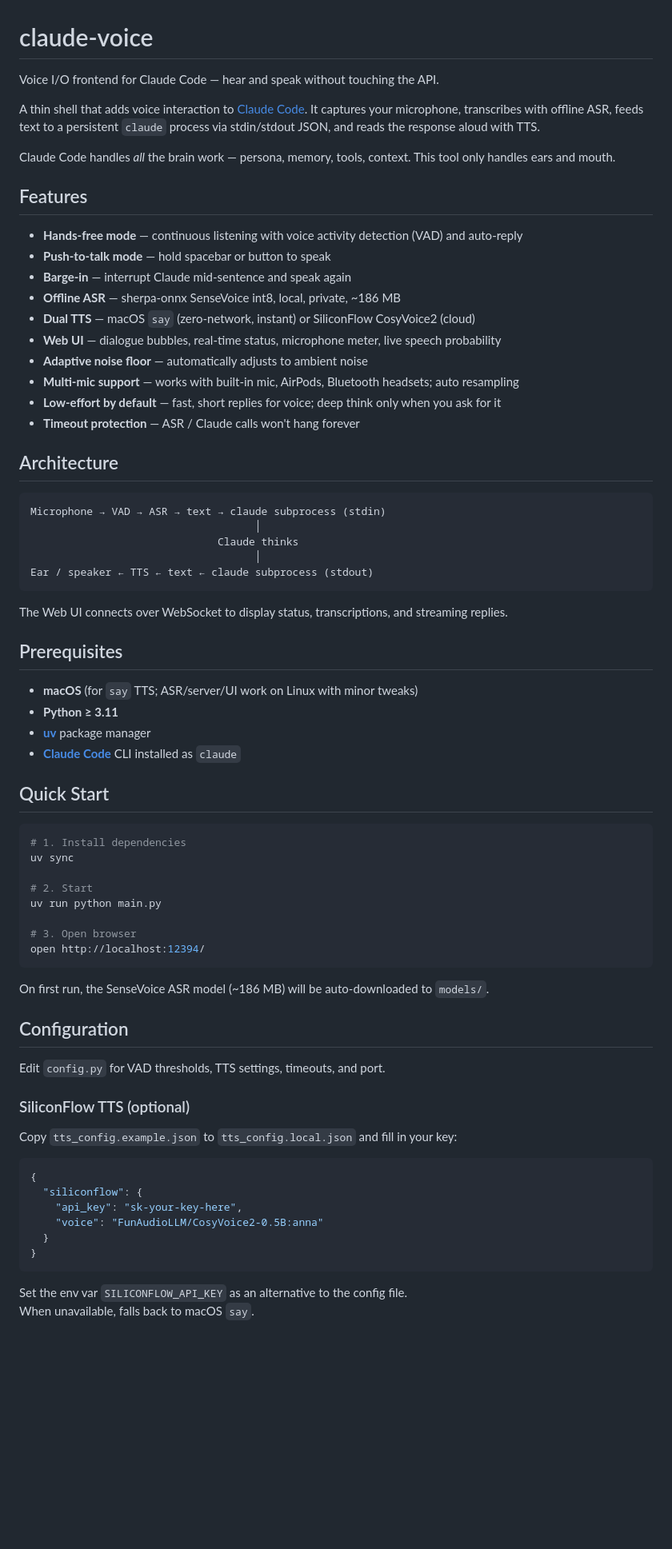
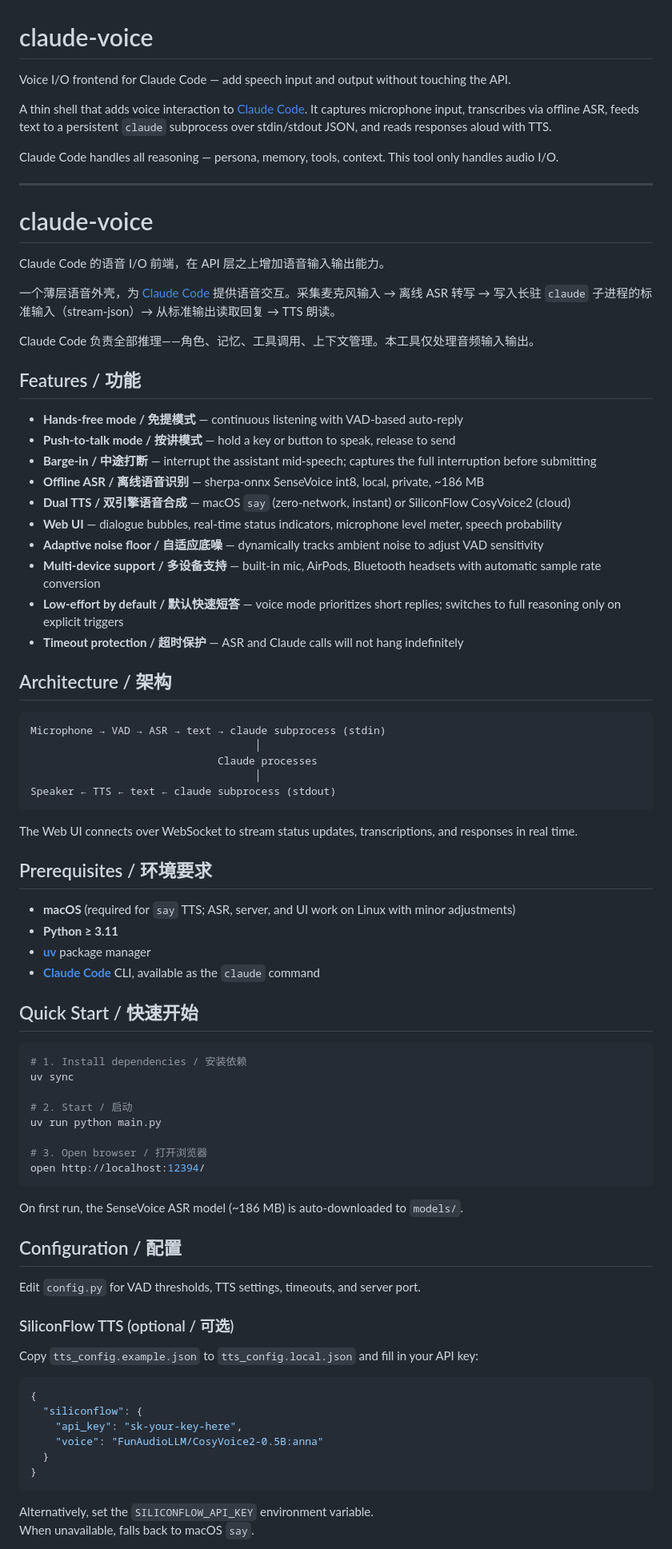
Before and after one commit to guotianya737-sys/claude-voice, a Markdown page: README.md, the part around one of its changes. Shown at 80% size. Rendered like a GitHub page; blank space fills up the shorter version.

Commit message:
Rewrite README with formal tone, bilingual, zero persona references
Co-Authored-By: Claude Opus 4.8 (1M context) <noreply@anthropic.com>

````diff
--- a/README.md
+++ b/README.md
@@ -1,65 +1,75 @@
 # claude-voice
 
-Voice I/O frontend for Claude Code — hear and speak without touching the API.
+Voice I/O frontend for Claude Code — add speech input and output without touching the API.
 
-A thin shell that adds voice interaction to [Claude Code](https://claude.ai/code). It captures your microphone, transcribes with offline ASR, feeds text to a persistent `claude` process via stdin/stdout JSON, and reads the response aloud with TTS.
+A thin shell that adds voice interaction to [Claude Code](https://claude.ai/code). It captures microphone input, transcribes via offline ASR, feeds text to a persistent `claude` subprocess over stdin/stdout JSON, and reads responses aloud with TTS.
 
-Claude Code handles *all* the brain work — persona, memory, tools, context. This tool only handles ears and mouth.
+Claude Code handles all reasoning — persona, memory, tools, context. This tool only handles audio I/O.
 
-## Features
+---
 
-- **Hands-free mode** — continuous listening with voice activity detection (VAD) and auto-reply
-- **Push-to-talk mode** — hold spacebar or button to speak
-- **Barge-in** — interrupt Claude mid-sentence and speak again
-- **Offline ASR** — sherpa-onnx SenseVoice int8, local, private, ~186 MB
-- **Dual TTS** — macOS `say` (zero-network, instant) or SiliconFlow CosyVoice2 (cloud)
-- **Web UI** — dialogue bubbles, real-time status, microphone meter, live speech probability
-- **Adaptive noise floor** — automatically adjusts to ambient noise
-- **Multi-mic support** — works with built-in mic, AirPods, Bluetooth headsets; auto resampling
-- **Low-effort by default** — fast, short replies for voice; deep think only when you ask for it
-- **Timeout protection** — ASR / Claude calls won't hang forever
+# claude-voice
 
-## Architecture
+Claude Code 的语音 I/O 前端，在 API 层之上增加语音输入输出能力。
+
+一个薄层语音外壳，为 [Claude Code](https://claude.ai/code) 提供语音交互。采集麦克风输入 → 离线 ASR 转写 → 写入长驻 `claude` 子进程的标准输入（stream-json）→ 从标准输出读取回复 → TTS 朗读。
+
+Claude Code 负责全部推理——角色、记忆、工具调用、上下文管理。本工具仅处理音频输入输出。
+
+## Features / 功能
+
+- **Hands-free mode / 免提模式** — continuous listening with VAD-based auto-reply
+- **Push-to-talk mode / 按讲模式** — hold a key or button to speak, release to send
+- **Barge-in / 中途打断** — interrupt the assistant mid-speech; captures the full interruption before submitting
+- **Offline ASR / 离线语音识别** — sherpa-onnx SenseVoice int8, local, private, ~186 MB
+- **Dual TTS / 双引擎语音合成** — macOS `say` (zero-network, instant) or SiliconFlow CosyVoice2 (cloud)
+- **Web UI** — dialogue bubbles, real-time status indicators, microphone level meter, speech probability
+- **Adaptive noise floor / 自适应底噪** — dynamically tracks ambient noise to adjust VAD sensitivity
+- **Multi-device support / 多设备支持** — built-in mic, AirPods, Bluetooth headsets with automatic sample rate conversion
+- **Low-effort by default / 默认快速短答** — voice mode prioritizes short replies; switches to full reasoning only on explicit triggers
+- **Timeout protection / 超时保护** — ASR and Claude calls will not hang indefinitely
+
+## Architecture / 架构
 
 ```
 Microphone → VAD → ASR → text → claude subprocess (stdin)
                                     │
-                              Claude thinks
+                              Claude processes
                                     │
-Ear / speaker ← TTS ← text ← claude subprocess (stdout)
+Speaker ← TTS ← text ← claude subprocess (stdout)
 ```
 
-The Web UI connects over WebSocket to display status, transcriptions, and streaming replies.
+The Web UI connects over WebSocket to stream status updates, transcriptions, and responses in real time.
 
-## Prerequisites
+## Prerequisites / 环境要求
 
-- **macOS** (for `say` TTS; ASR/server/UI work on Linux with minor tweaks)
+- **macOS** (required for `say` TTS; ASR, server, and UI work on Linux with minor adjustments)
 - **Python ≥ 3.11**
 - **[uv](https://docs.astral.sh/uv/)** package manager
-- **[Claude Code](https://claude.ai/code)** CLI installed as `claude`
+- **[Claude Code](https://claude.ai/code)** CLI, available as the `claude` command
 
-## Quick Start
+## Quick Start / 快速开始
 
 ```bash
-# 1. Install dependencies
+# 1. Install dependencies / 安装依赖
 uv sync
 
-# 2. Start
+# 2. Start / 启动
 uv run python main.py
 
-# 3. Open browser
+# 3. Open browser / 打开浏览器
 open http://localhost:12394/
 ```
 
-On first run, the SenseVoice ASR model (~186 MB) will be auto-downloaded to `models/`.
+On first run, the SenseVoice ASR model (~186 MB) is auto-downloaded to `models/`.
 
-## Configuration
+## Configuration / 配置
 
-Edit `config.py` for VAD thresholds, TTS settings, timeouts, and port.
+Edit `config.py` for VAD thresholds, TTS settings, timeouts, and server port.
 
-### SiliconFlow TTS (optional)
+### SiliconFlow TTS (optional / 可选)
 
-Copy `tts_config.example.json` to `tts_config.local.json` and fill in your key:
+Copy `tts_config.example.json` to `tts_config.local.json` and fill in your API key:
 
 ```json
 {
@@ -70,6 +80,6 @@ Copy `tts_config.example.json` to `tts_config.local.json` and fill in your key:
 }
 ```
 
-Set the env var `SILICONFLOW_API_KEY` as an alternative to the config file.
+Alternatively, set the `SILICONFLOW_API_KEY` environment variable.
 When unavailable, falls back to macOS `say`.
 
````
Also changed, not shown: other parts of README.md (+6 -105 lines).
